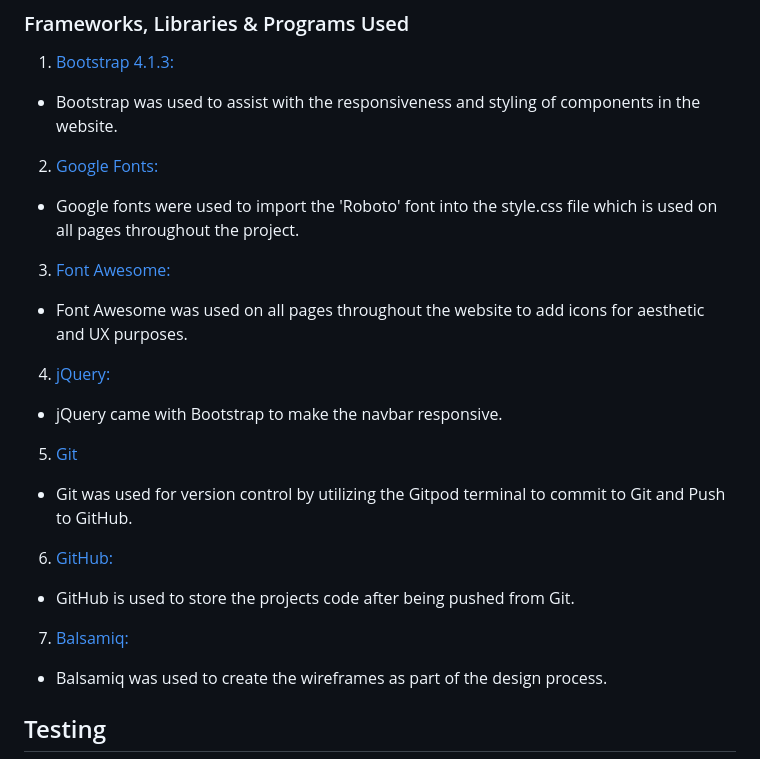
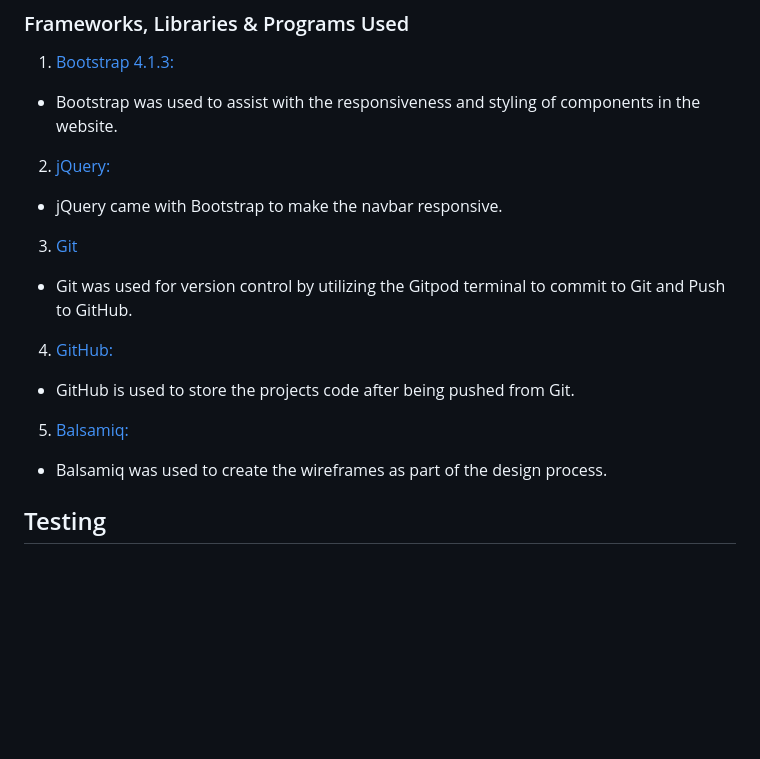
Before and after one commit to AlexandraEL9/MS2-seize-the-day, a Markdown page: README.md, the part around one of its changes. Drawn GitHub-style; blank space fills up the shorter version.

```diff
--- a/README.md
+++ b/README.md
@@ -134,17 +135,13 @@ When I was creating my website, the design plan was changed but only small place
 
 1. [Bootstrap 4.1.3:](https://getbootstrap.com/docs/4.1/getting-started/introduction/)
 - Bootstrap was used to assist with the responsiveness and styling of components in the website.
-2. [Google Fonts:](https://fonts.google.com/)
-- Google fonts were used to import the 'Roboto' font into the style.css file which is used on all pages throughout the project.
-3. [Font Awesome:](https://fontawesome.com/)
-- Font Awesome was used on all pages throughout the website to add icons for aesthetic and UX purposes.
-4. [jQuery:](https://jquery.com/)
+2. [jQuery:](https://jquery.com/)
 - jQuery came with Bootstrap to make the navbar responsive.
-5. [Git](https://git-scm.com/)
+3. [Git](https://git-scm.com/)
 - Git was used for version control by utilizing the Gitpod terminal to commit to Git and Push to GitHub.
-6. [GitHub:](https://github.com/)
+4. [GitHub:](https://github.com/)
 - GitHub is used to store the projects code after being pushed from Git.
-7. [Balsamiq:](https://balsamiq.com/)
+5. [Balsamiq:](https://balsamiq.com/)
 - Balsamiq was used to create the wireframes as part of the design process.
 
 ## Testing
```
Also changed, not shown: other parts of README.md (+1 -0 lines).
